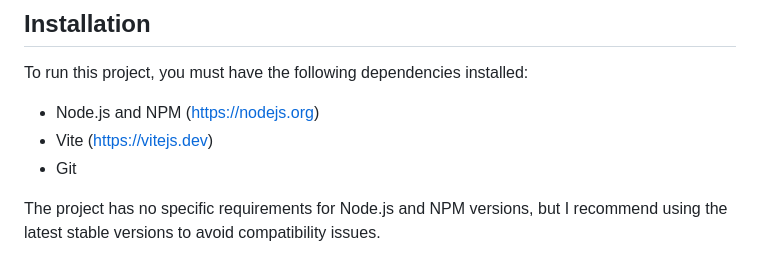
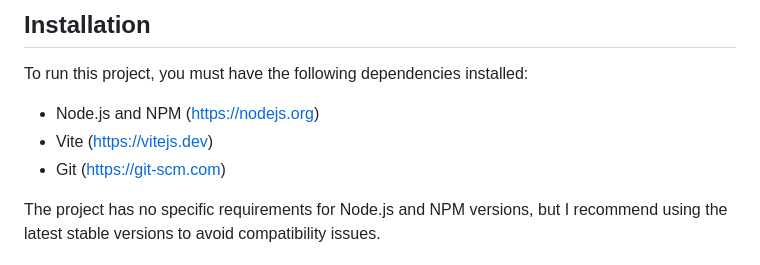
Before and after one commit to MyReservo/Reservo-frontend, a Markdown page: README.md, the part around the change. Drawn GitHub-style.

```diff
--- a/README.md
+++ b/README.md
@@ -29,7 +29,7 @@ This project is intended both for people looking for a specific service (custome
 To run this project, you must have the following dependencies installed:
 - Node.js and NPM (https://nodejs.org)
 - Vite (https://vitejs.dev)
-- Git
+- Git (https://git-scm.com)
 
 The project has no specific requirements for Node.js and NPM versions, but I recommend using the latest stable versions to avoid compatibility issues.
 ### To install the project, follow these steps:
```
